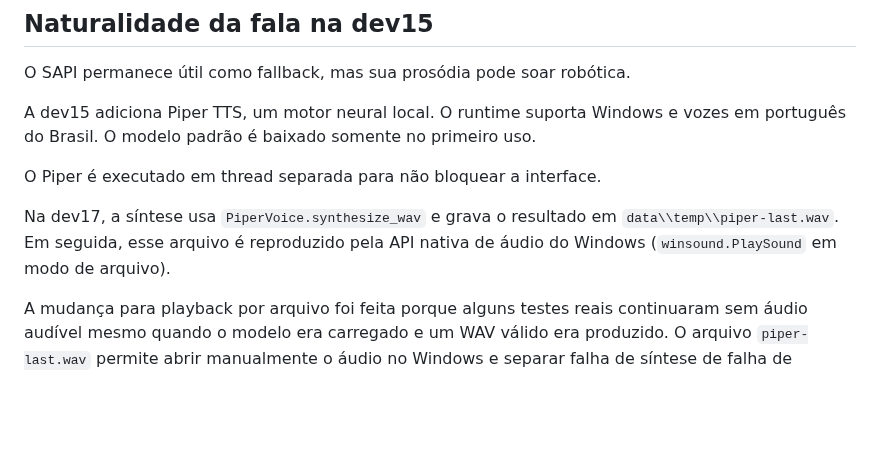
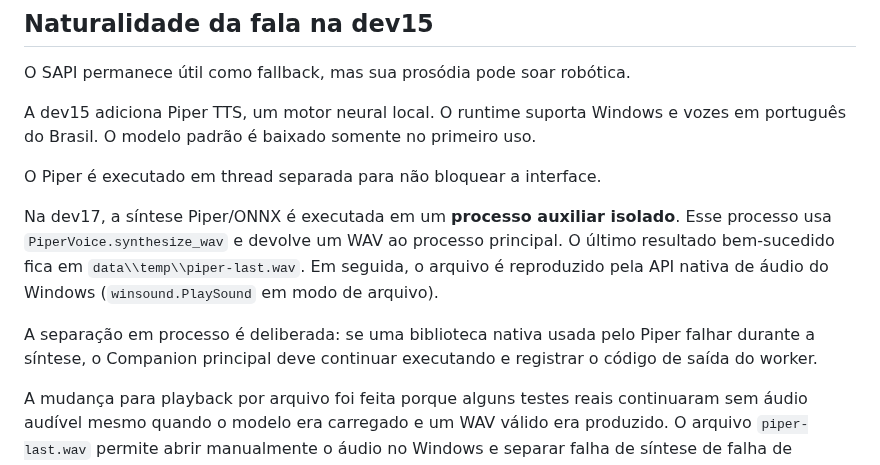
Before and after one commit to pablopcdossantos2-sys/desktop-study-companion, a Markdown page: docs/VOICE-CONVERSATION.md, the part around the change. GitHub-like rendering; blank space fills up the shorter version.

Commit message:
docs: document isolated Piper worker architecture

```diff
--- a/docs/VOICE-CONVERSATION.md
+++ b/docs/VOICE-CONVERSATION.md
@@ -261,9 +261,15 @@ A dev15 adiciona Piper TTS, um motor neural local. O runtime suporta Windows e v
 
 O Piper é executado em thread separada para não bloquear a interface.
 
-Na dev17, a síntese usa `PiperVoice.synthesize_wav` e grava o resultado em
-`data\\temp\\piper-last.wav`. Em seguida, esse arquivo é reproduzido pela
+Na dev17, a síntese Piper/ONNX é executada em um **processo auxiliar isolado**.
+Esse processo usa `PiperVoice.synthesize_wav` e devolve um WAV ao processo
+principal. O último resultado bem-sucedido fica em
+`data\\temp\\piper-last.wav`. Em seguida, o arquivo é reproduzido pela
 API nativa de áudio do Windows (`winsound.PlaySound` em modo de arquivo).
+
+A separação em processo é deliberada: se uma biblioteca nativa usada pelo Piper
+falhar durante a síntese, o Companion principal deve continuar executando e
+registrar o código de saída do worker.
 
 A mudança para playback por arquivo foi feita porque alguns testes reais
 continuaram sem áudio audível mesmo quando o modelo era carregado e um WAV
```
